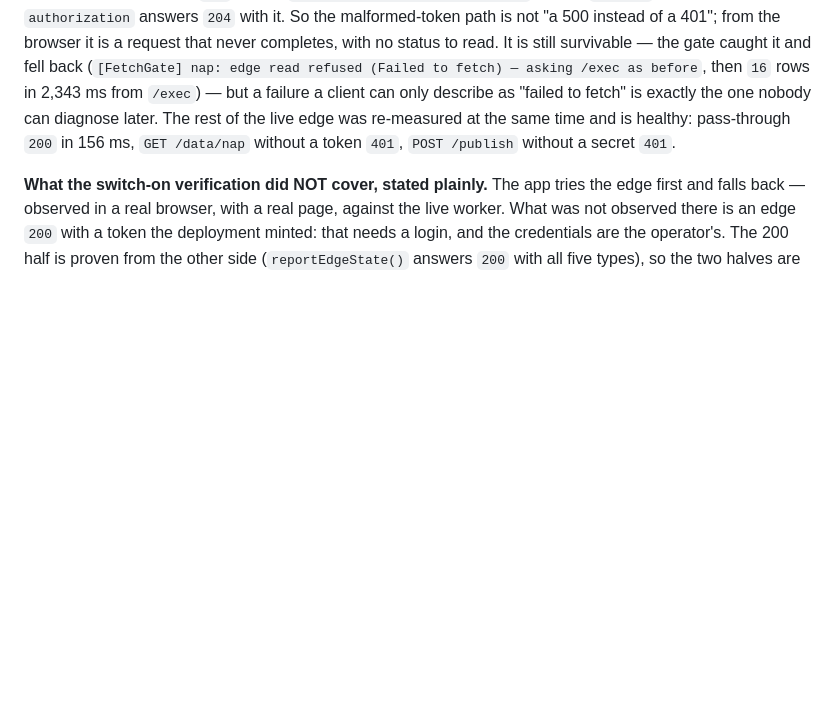
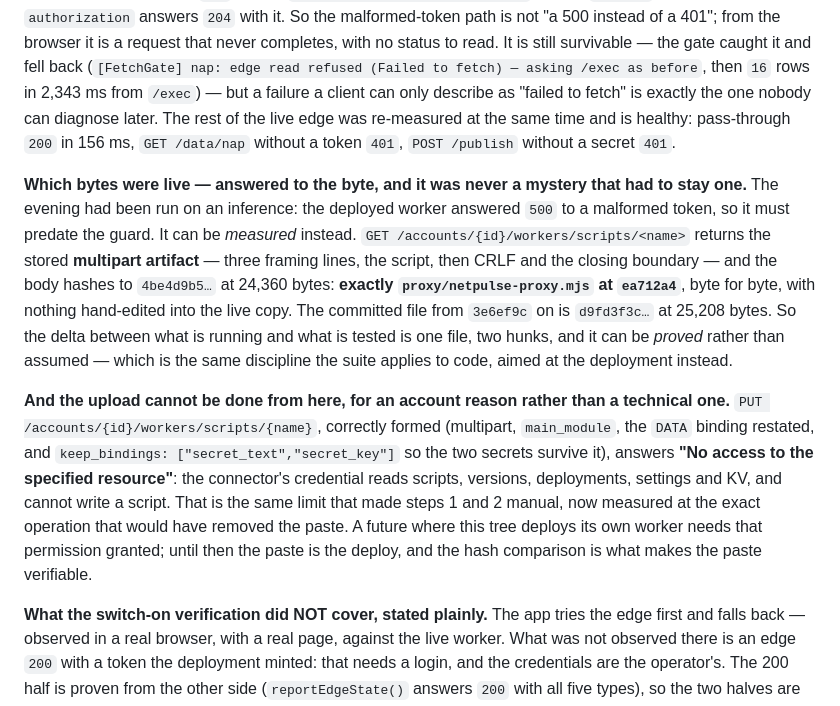
Before and after one commit to jeremypanaligan-cmd/GVSI-NETWORK-REPORT, a Markdown page: PLAN_EVIDENCE.md, the part around the change. Drawn GitHub-style; blank space fills up the shorter version.

```diff
--- a/PLAN_EVIDENCE.md
+++ b/PLAN_EVIDENCE.md
@@ -1927,6 +1927,25 @@ is exactly the one nobody can diagnose later. The rest of the live edge was re-m
 time and is healthy: pass-through `200` in 156 ms, `GET /data/nap` without a token `401`,
 `POST /publish` without a secret `401`.
 
+**Which bytes were live — answered to the byte, and it was never a mystery that had to stay one.**
+The evening had been run on an inference: the deployed worker answered `500` to a malformed token, so
+it must predate the guard. It can be *measured* instead. `GET /accounts/{id}/workers/scripts/<name>`
+returns the stored **multipart artifact** — three framing lines, the script, then CRLF and the closing
+boundary — and the body hashes to `4be4d9b5…` at 24,360 bytes: **exactly `proxy/netpulse-proxy.mjs`
+at `ea712a4`**, byte for byte, with nothing hand-edited into the live copy. The committed file from
+`3e6ef9c` on is `d9fd3f3c…` at 25,208 bytes. So the delta between what is running and what is tested
+is one file, two hunks, and it can be *proved* rather than assumed — which is the same discipline the
+suite applies to code, aimed at the deployment instead.
+
+**And the upload cannot be done from here, for an account reason rather than a technical one.**
+`PUT /accounts/{id}/workers/scripts/{name}`, correctly formed (multipart, `main_module`, the `DATA`
+binding restated, and `keep_bindings: ["secret_text","secret_key"]` so the two secrets survive it),
+answers **"No access to the specified resource"**: the connector's credential reads scripts,
+versions, deployments, settings and KV, and cannot write a script. That is the same limit that made
+steps 1 and 2 manual, now measured at the exact operation that would have removed the paste. A future
+where this tree deploys its own worker needs that permission granted; until then the paste is the
+deploy, and the hash comparison is what makes the paste verifiable.
+
 **What the switch-on verification did NOT cover, stated plainly.** The app tries the edge first and
 falls back — observed in a real browser, with a real page, against the live worker. What was not
 observed there is an edge `200` with a token the deployment minted: that needs a login, and the
```
Also changed, not shown: TODO.md (+14 -0 lines), proxy/README.md (+32 -0 lines).
